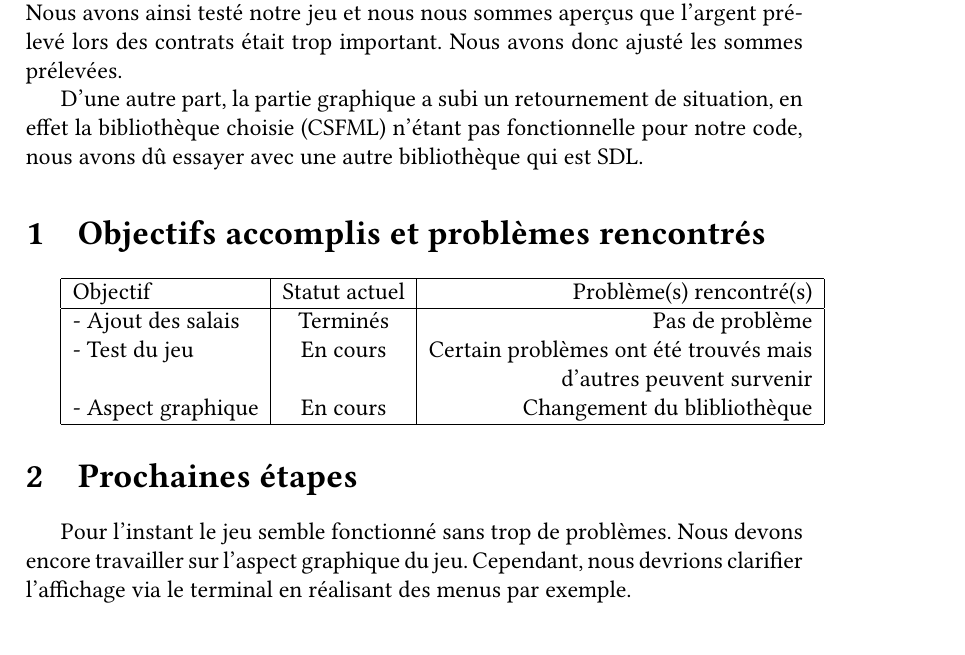
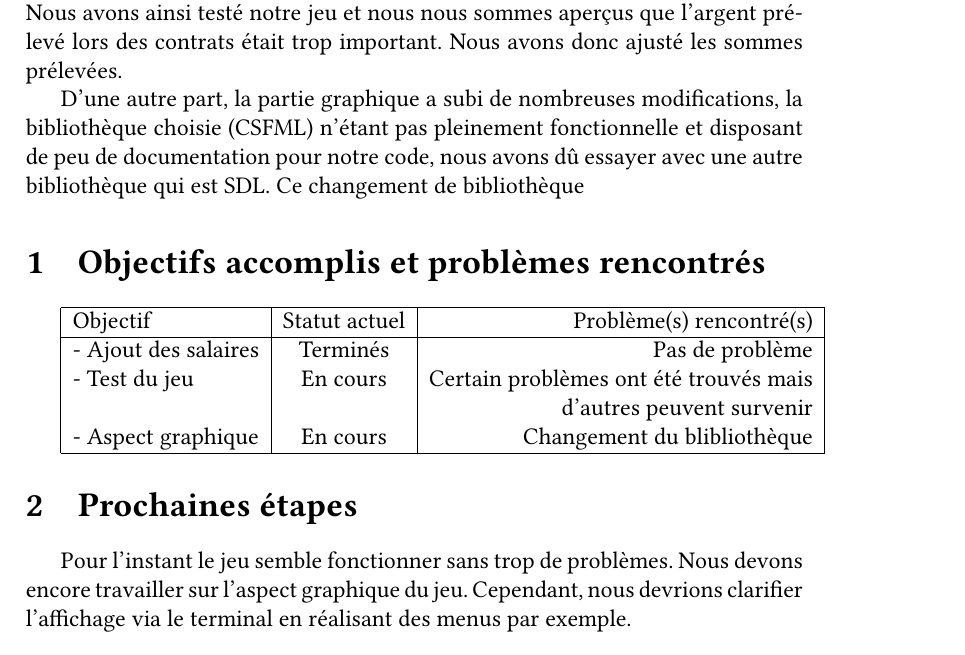
Before and after one commit to CPavieR/projet-jeux, a LaTeX document (Groupe_C-Compte_Rendu_S8.tex): part of page 2 of 2, cut so that both start at the same text. Compiled offline with pdfLaTeX.

Commit message:
Update Groupe_C-Compte_Rendu_S8.tex

```diff
--- a/Groupe_C-Compte_Rendu_S8.tex
+++ b/Groupe_C-Compte_Rendu_S8.tex
@@ -71,14 +71,14 @@
 \section*{Introduction}
       Ce document est le compte rendu de notre avancé sur le projet du 18/03/2022 au 28/03/2022. Pendant cette semaine, nous avons ajouté une procédure permettant de soustraire au capital de l'entreprise un salaire pour chaque conducteur. Nous avons ainsi testé notre jeu et nous nous sommes aperçus que l'argent prélevé lors des contrats était trop important. Nous avons donc ajusté les sommes prélevées.
 
-      D'une autre part, la partie graphique a subi un retournement de situation, en effet la bibliothèque choisie (CSFML) n'étant pas fonctionnelle pour notre code, nous avons dû essayer avec une autre bibliothèque qui est SDL.
+      D'une autre part, la partie graphique a subi de nombreuses modifications, la bibliothèque choisie (CSFML) n'étant pas pleinement fonctionnelle et disposant de peu de documentation pour notre code, nous avons dû essayer avec une autre bibliothèque qui est SDL. Ce changement de bibliothèque
 
 \section{Objectifs accomplis et problèmes rencontrés}
      \begin{tabular}{|l|c|r|}
   \hline
   Objectif & Statut actuel & Problème(s) rencontré(s) \\
   \hline
-   - Ajout des salais & Terminés & Pas de problème \\
+   - Ajout des salaires & Terminés & Pas de problème \\
    - Test du jeu & En cours & Certain problèmes ont été trouvés mais \\
     &  & d'autres peuvent survenir \\
      - Aspect graphique & En cours & Changement du blibliothèque \\
@@ -88,7 +88,7 @@
   \hline
 \end{tabular}
 \section{Prochaines étapes}
-    Pour l'instant le jeu semble fonctionné sans trop de problèmes. Nous devons encore travailler sur l'aspect graphique du jeu. Cependant, nous devrions clarifier l'affichage via le terminal en réalisant des menus par exemple.
+    Pour l'instant le jeu semble fonctionner sans trop de problèmes. Nous devons encore travailler sur l'aspect graphique du jeu. Cependant, nous devrions clarifier l'affichage via le terminal en réalisant des menus par exemple.
 
 
 \appendix  % On passe aux annexes
```
